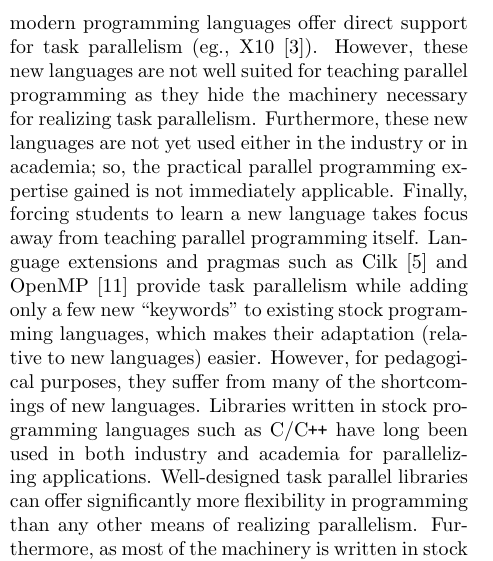
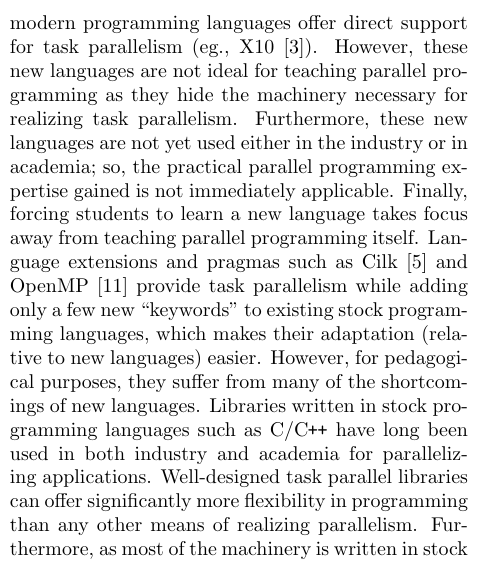
Before and after one commit to coin-or/PFunc, a LaTeX paper (pfunc.tex): part of one column of page 1 of 2, cut so that both start at the same text. Compiled offline with pdfLaTeX.

Commit message:
Grammar error

```diff
--- a/pfunc.tex
+++ b/pfunc.tex
@@ -85,9 +85,8 @@ kinds: languages, language extensions and pragmas, and libraries.
 Many modern programming languages offer direct support for task parallelism
 (eg., X10~\cite{Charles:2005p1232}).
 %
-However, these new languages are not well suited for teaching parallel
-programming as they hide the machinery necessary for realizing task
-parallelism.
+However, these new languages are not ideal for teaching parallel programming as
+they hide the machinery necessary for realizing task parallelism.
 %
 Furthermore, these new languages are not yet used either in the industry or in
 academia; so, the practical parallel programming expertise gained is not
```
